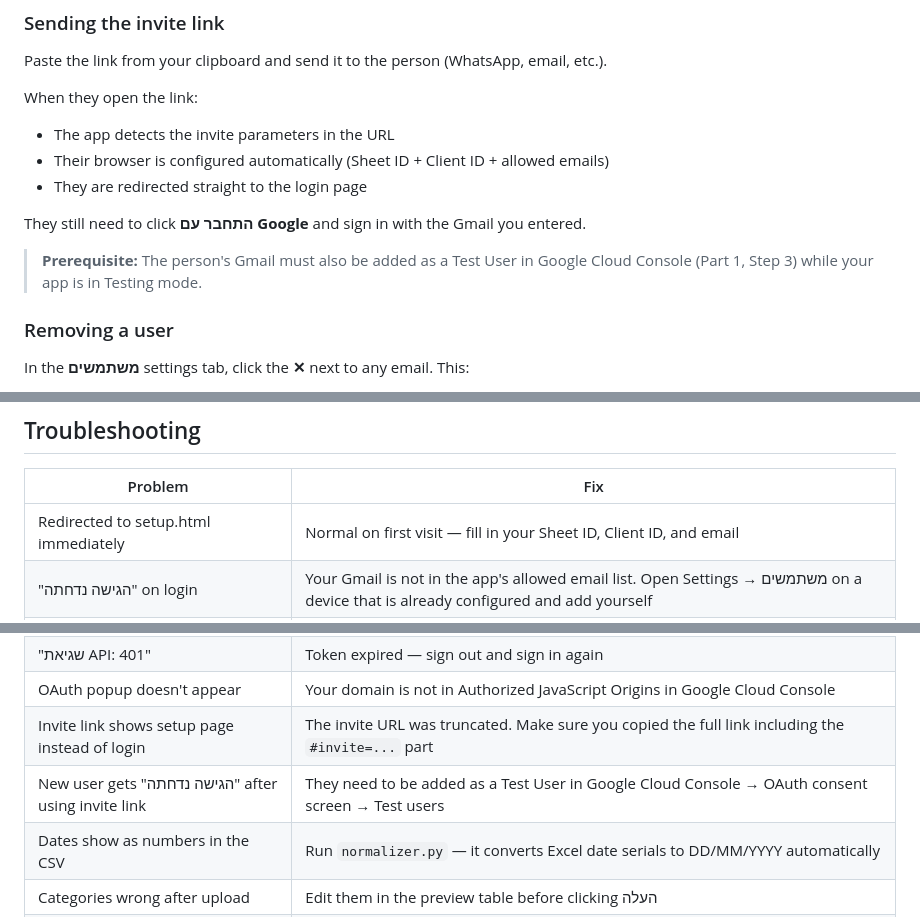
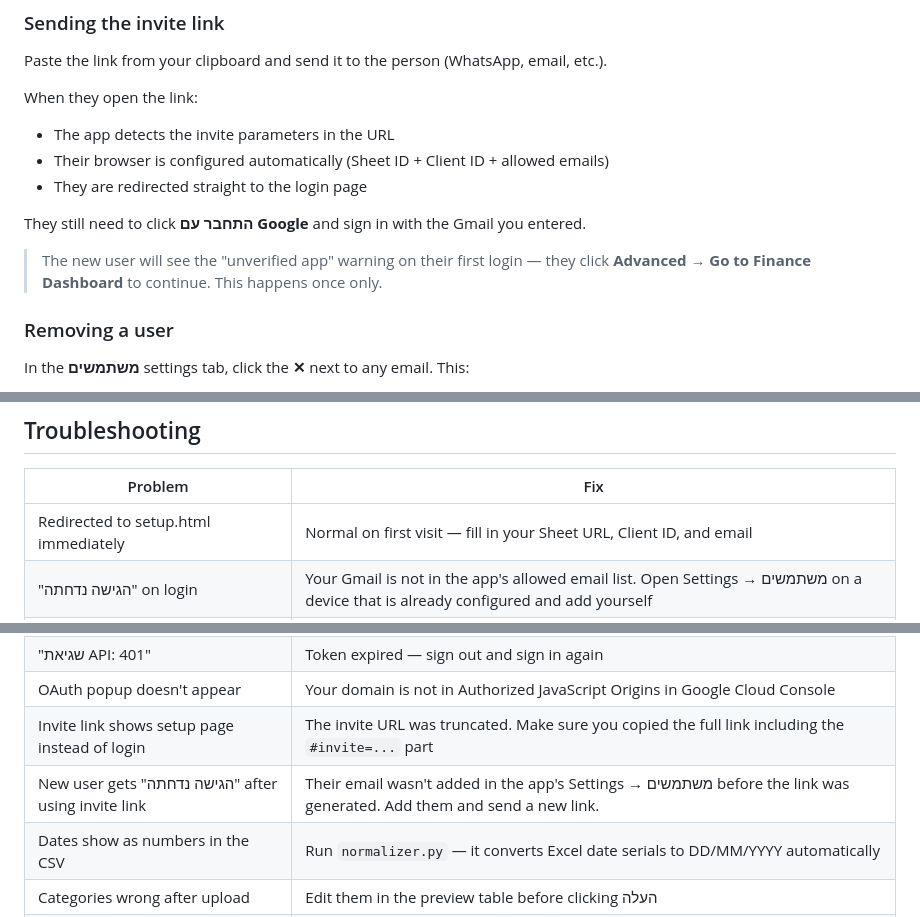
Before and after one commit to KiderX/finance-dashboard, a Markdown page: README.md, 3 parts joined by grey strips. Drawn GitHub-style.

```diff
--- a/README.md
+++ b/README.md
@@ -185,7 +175,7 @@ When they open the link:
 
 They still need to click **התחבר עם Google** and sign in with the Gmail you entered.
 
-> **Prerequisite:** The person's Gmail must also be added as a Test User in Google Cloud Console (Part 1, Step 3) while your app is in Testing mode.
+> The new user will see the "unverified app" warning on their first login — they click **Advanced → Go to Finance Dashboard** to continue. This happens once only.
 
 ### Removing a user
 
@@ -312,7 +302,7 @@ All write controls are hidden in this mode.
 
 | Problem | Fix |
 |---|---|
-| Redirected to setup.html immediately | Normal on first visit — fill in your Sheet ID, Client ID, and email |
+| Redirected to setup.html immediately | Normal on first visit — fill in your Sheet URL, Client ID, and email |
 | "הגישה נדחתה" on login | Your Gmail is not in the app's allowed email list. Open Settings → משתמשים on a device that is already configured and add yourself |
 | "לא ניתן לאמת את פרטי המשתמש" | The `email` scope is missing. Go to Google Cloud → OAuth consent screen → Scopes and add `userinfo.email` |
 | "שגיאת API: 403" on Drive operations | Google Drive API is not enabled, or the logged-in account doesn't have editor access to the sheet |
@@ -320,7 +310,7 @@ All write controls are hidden in this mode.
 | "שגיאת API: 401" | Token expired — sign out and sign in again |
 | OAuth popup doesn't appear | Your domain is not in Authorized JavaScript Origins in Google Cloud Console |
 | Invite link shows setup page instead of login | The invite URL was truncated. Make sure you copied the full link including the `#invite=...` part |
-| New user gets "הגישה נדחתה" after using invite link | They need to be added as a Test User in Google Cloud Console → OAuth consent screen → Test users |
+| New user gets "הגישה נדחתה" after using invite link | Their email wasn't added in the app's Settings → משתמשים before the link was generated. Add them and send a new link. |
 | Dates show as numbers in the CSV | Run `normalizer.py` — it converts Excel date serials to DD/MM/YYYY automatically |
 | Categories wrong after upload | Edit them in the preview table before clicking העלה |
 | Drive permission error when adding a user | Make sure you're logged in as the sheet owner, and that the Drive API is enabled in Google Cloud |
```
Also changed, not shown: other parts of README.md (+4 -14 lines).
